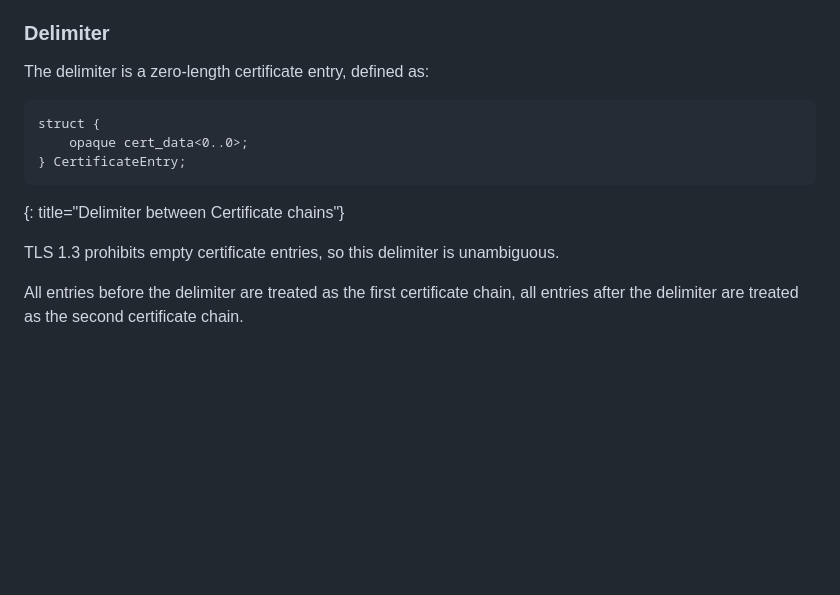
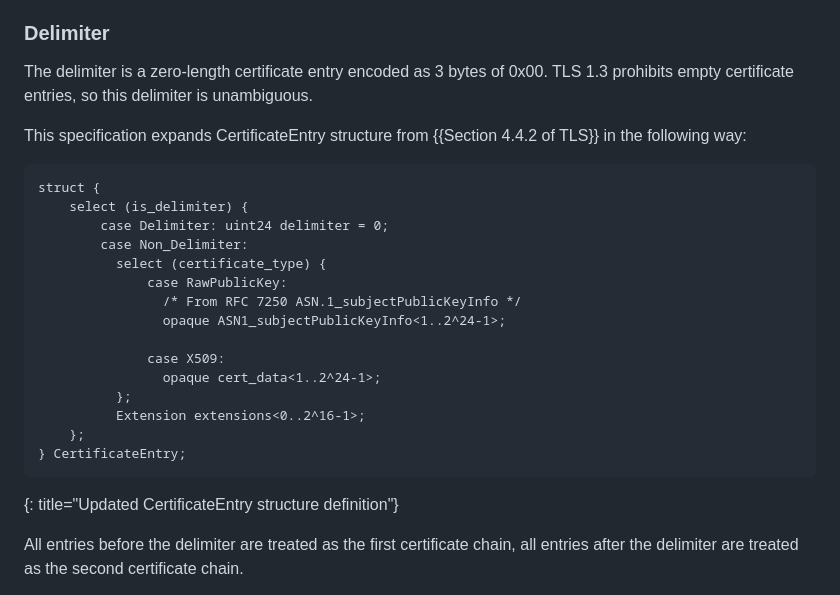
Before and after one commit to hannestschofenig/tls-dual-certs, a Markdown page: draft-yusef-tls-dual-certs.md, the part around the change. Rendered like a GitHub page; blank space fills up the shorter version.

Commit message:
Updated CertificateEntry diagram and clarified delimiter encoding

```diff
--- a/draft-yusef-tls-dual-certs.md
+++ b/draft-yusef-tls-dual-certs.md
@@ -202,16 +202,28 @@ This document extends the semantics of `certificate_list` to support two logical
 
 ### Delimiter
 
-The delimiter is a zero-length certificate entry, defined as:
+The delimiter is a zero-length certificate entry encoded as 3 bytes of 0x00. TLS 1.3 prohibits empty certificate entries, so this delimiter is unambiguous.
+
+This specification expands CertificateEntry structure from {{Section 4.4.2 of TLS}} in the following way:
 
 ~~~~~~~~~~ ascii-art
 struct {
-    opaque cert_data<0..0>;
+    select (is_delimiter) {
+        case Delimiter: uint24 delimiter = 0;
+        case Non_Delimiter:
+          select (certificate_type) {
+              case RawPublicKey:
+                /* From RFC 7250 ASN.1_subjectPublicKeyInfo */
+                opaque ASN1_subjectPublicKeyInfo<1..2^24-1>;
+
+              case X509:
+                opaque cert_data<1..2^24-1>;
+          };
+          Extension extensions<0..2^16-1>;
+    };
 } CertificateEntry;
 ~~~~~~~~~~
-{: title="Delimiter between Certificate chains"}
-
-TLS 1.3 prohibits empty certificate entries, so this delimiter is unambiguous.
+{: title="Updated CertificateEntry structure definition"}
 
 All entries before the delimiter are treated as the first certificate chain, all entries after the delimiter are treated as the second certificate chain.
 
```
